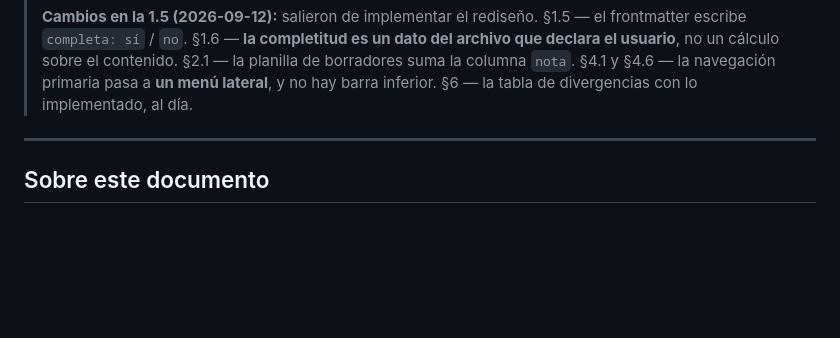
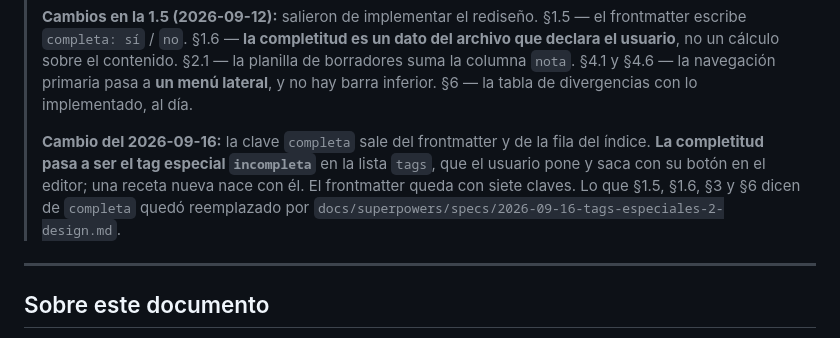
Before and after one commit to alelarre/recetario, a Markdown page: product-design/ux/information-architecture.md, the part around the change. GitHub-like rendering; blank space fills up the shorter version.

Commit message:
Las dos citas de E02 y E03, y la nota en la arquitectura de información
Co-Authored-By: Claude Opus 5 (1M context) <noreply@anthropic.com>

```diff
--- a/product-design/ux/information-architecture.md
+++ b/product-design/ux/information-architecture.md
@@ -24,6 +24,13 @@
 > §2.1 — la planilla de borradores suma la columna `nota`. §4.1 y §4.6 — la
 > navegación primaria pasa a **un menú lateral**, y no hay barra inferior. §6 —
 > la tabla de divergencias con lo implementado, al día.
+>
+> **Cambio del 2026-09-16:** la clave `completa` sale del frontmatter y de la fila
+> del índice. **La completitud pasa a ser el tag especial `incompleta`** en la
+> lista `tags`, que el usuario pone y saca con su botón en el editor; una receta
+> nueva nace con él. El frontmatter queda con siete claves. Lo que §1.5, §1.6, §3
+> y §6 dicen de `completa` quedó reemplazado por
+> `docs/superpowers/specs/2026-09-16-tags-especiales-2-design.md`.
 
 ---
 
```
Also changed, not shown: 2 other files.
